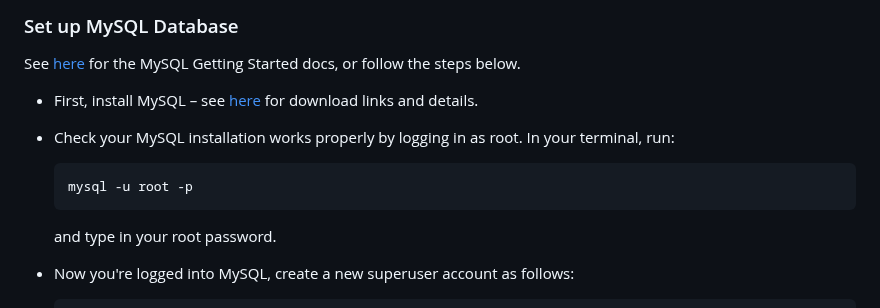
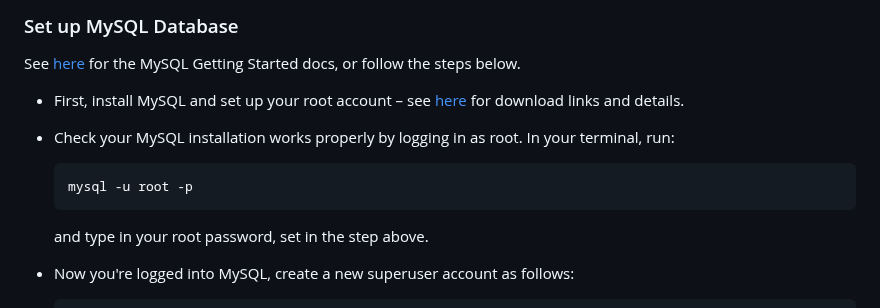
Before and after one commit to conduits-link/backend, a Markdown page: readme.md, the part around the change. Drawn GitHub-style.

````diff
--- a/readme.md
+++ b/readme.md
@@ -47,13 +47,13 @@ Responses to prompts for are collected underneath the node they were applied to.
 
 See [here](https://dev.mysql.com/doc/mysql-getting-started/en/) for the MySQL Getting Started docs, or follow the steps below.
 
-* First, install MySQL – see [here](https://dev.mysql.com/doc/mysql-getting-started/en/#mysql-getting-started-installing) for download links and details.
+* First, install MySQL and set up your root account – see [here](https://dev.mysql.com/doc/mysql-getting-started/en/#mysql-getting-started-installing) for download links and details.
 
 * Check your MySQL installation works properly by logging in as root. In your terminal, run:
   ```bash
   mysql -u root -p
   ```
-  and type in your root password.
+  and type in your root password, set in the step above.
 
 * Now you're logged into MySQL, create a new superuser account as follows:
      ```SQL
````
